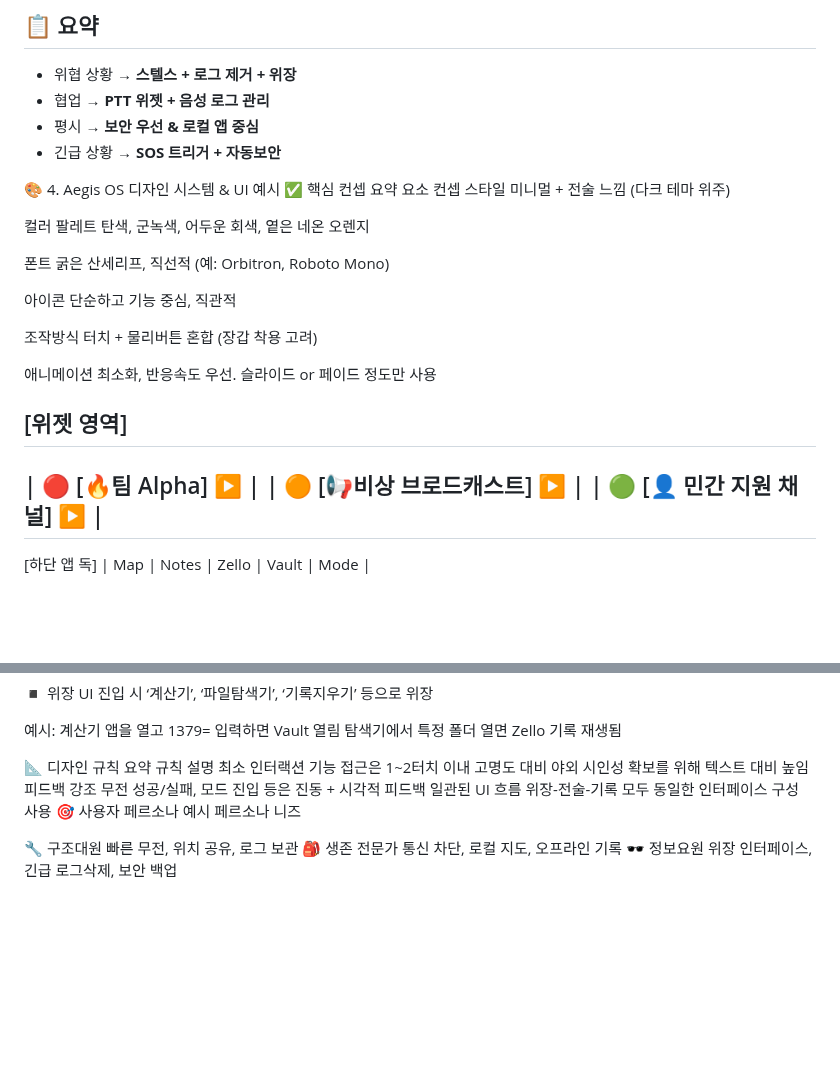
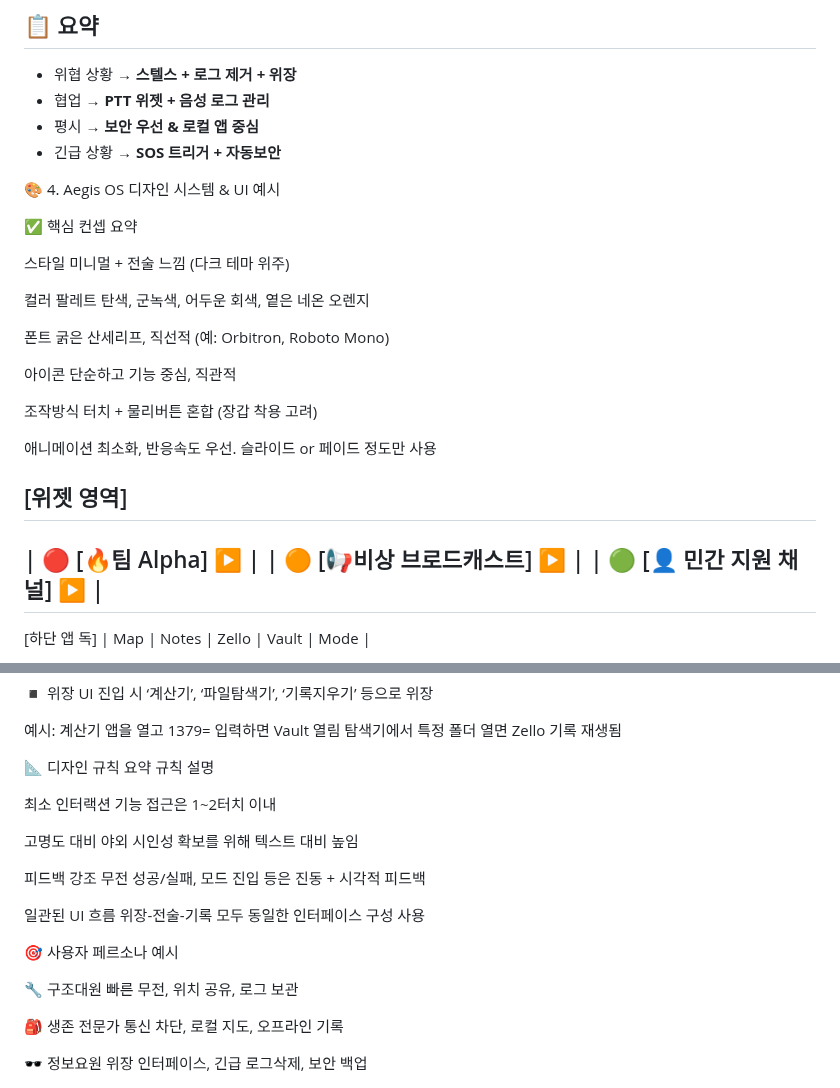
Before and after one commit to cloudyelectron/Aegis-Mobile-Project, a Markdown page: README.md, 2 parts joined by grey strips. Drawn GitHub-style; blank space fills up the shorter version.

```diff
--- a/README.md
+++ b/README.md
@@ -291,8 +291,9 @@ Aegis OS는 러기드 폰에 최적화된, 생존과 보안 중심의 안드로
 - 긴급 상황 → **SOS 트리거 + 자동보안**
 
 🎨 4. Aegis OS 디자인 시스템 & UI 예시
+
 ✅ 핵심 컨셉 요약
-요소	컨셉
+
 스타일	미니멀 + 전술 느낌 (다크 테마 위주)
 
 컬러 팔레트	탄색, 군녹색, 어두운 회색, 옅은 네온 오렌지
@@ -307,8 +308,10 @@ Aegis OS는 러기드 폰에 최적화된, 생존과 보안 중심의 안드로
 
 [위젯 영역]
 ---------------------------
-| 🔴 [🔥팀 Alpha]      ▶ |
-| 🟠 [📢비상 브로드캐스트] ▶ |
+| 🔴 [🔥팀 Alpha]      ▶
+|
+| 🟠 [📢비상 브로드캐스트] ▶
+|
 | 🟢 [👤 민간 지원 채널] ▶ |
 ---------------------------
 
@@ -370,13 +373,19 @@ Zello 음성 기록, 메모, 지도 좌표 저장 가능
 
 📐 디자인 규칙 요약
 규칙	설명
+
 최소 인터랙션	기능 접근은 1~2터치 이내
+
 고명도 대비	야외 시인성 확보를 위해 텍스트 대비 높임
+
 피드백 강조	무전 성공/실패, 모드 진입 등은 진동 + 시각적 피드백
+
 일관된 UI 흐름	위장-전술-기록 모두 동일한 인터페이스 구성 사용
+
 🎯 사용자 페르소나 예시
-페르소나	니즈
 
 🔧 구조대원	빠른 무전, 위치 공유, 로그 보관
+
 🎒 생존 전문가	통신 차단, 로컬 지도, 오프라인 기록
+
 🕶 정보요원	위장 인터페이스, 긴급 로그삭제, 보안 백업
```
